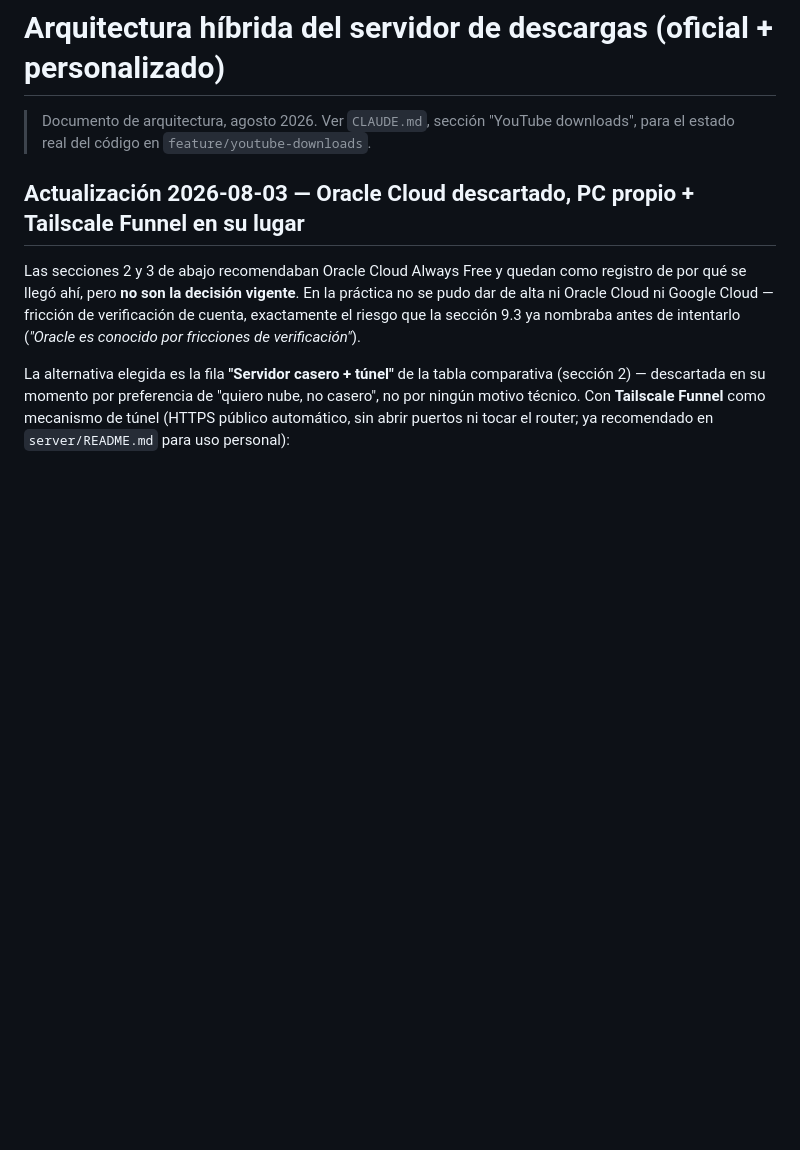
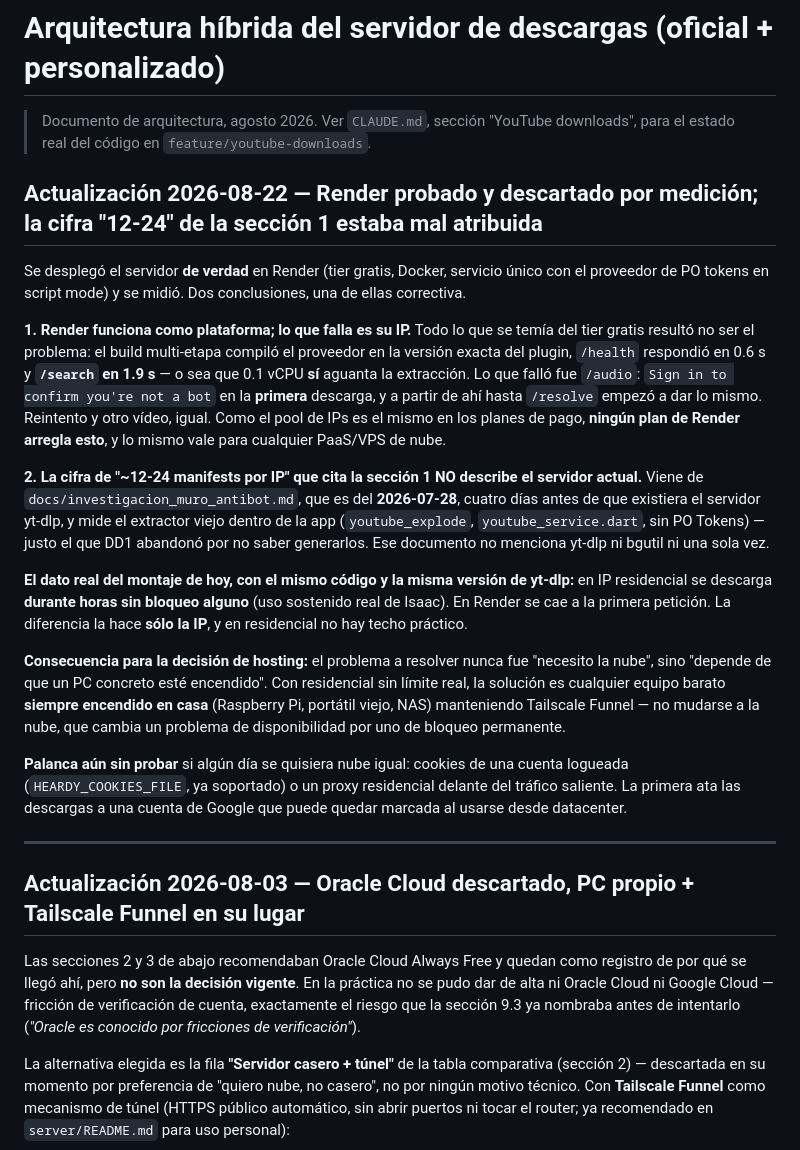
Before and after one commit to Isaac-Canabal/Heardy, a Markdown page: docs/arquitectura_servidor_hibrido.md, the part around the change. Rendered like a GitHub page; blank space fills up the shorter version.

Commit message:
docs: Render medido y descartado; corregir la atribucion de la cifra "12-24"
Se desplego el servidor de verdad en Render (free, Docker, servicio unico con
el proveedor en script mode) y se midio, en vez de razonarlo:

- Lo que se temia del tier gratis NO fue el problema: el build compilo el
  proveedor en la version exacta del plugin, /health en 0.6s y /search en
  1.9s. El 0.1 vCPU aguanta la extraccion.
- Lo que fallo fue la IP: "Sign in to confirm you're not a bot" en la PRIMERA
  descarga, y despues hasta /resolve. Mismo pool de IPs en los planes de pago,
  asi que ningun plan lo arregla.

Correccion importante: la cifra de "~12-24 manifests por IP" que la seccion 1
usa como justificacion central NO describe este servidor. Sale de
investigacion_muro_antibot.md, que es del 2026-07-28 —cuatro dias antes de que
existiera el servidor yt-dlp— y mide el extractor viejo dentro de la app
(youtube_explode, sin PO Tokens), justo el que DD1 abandono por eso mismo. Ese
documento no menciona yt-dlp ni bgutil ni una vez.

El dato real de hoy, con el mismo codigo: en residencial se descarga durante
horas sin bloqueo; en Render se cae a la primera. La diferencia la hace solo
la IP, y en residencial no hay techo practico.

Consecuencia: el problema nunca fue "necesito nube", sino "depende de que un
PC concreto este encendido". La solucion es un equipo barato siempre encendido
en casa, no mudarse a la nube.

Co-Authored-By: Claude Opus 5 <noreply@anthropic.com>
Claude-Session: https://claude.ai/code/session_01NpgRx1vFpDxewf2xSrQLMJ

```diff
--- a/docs/arquitectura_servidor_hibrido.md
+++ b/docs/arquitectura_servidor_hibrido.md
@@ -2,6 +2,48 @@
 
 > Documento de arquitectura, agosto 2026. Ver `CLAUDE.md`, sección "YouTube
 > downloads", para el estado real del código en `feature/youtube-downloads`.
+
+## Actualización 2026-08-22 — Render probado y descartado por medición; la cifra "12-24" de la sección 1 estaba mal atribuida
+
+Se desplegó el servidor **de verdad** en Render (tier gratis, Docker, servicio
+único con el proveedor de PO tokens en script mode) y se midió. Dos
+conclusiones, una de ellas correctiva.
+
+**1. Render funciona como plataforma; lo que falla es su IP.**
+Todo lo que se temía del tier gratis resultó no ser el problema: el build
+multi-etapa compiló el proveedor en la versión exacta del plugin, `/health`
+respondió en 0.6 s y **`/search` en 1.9 s** — o sea que 0.1 vCPU **sí** aguanta
+la extracción. Lo que falló fue `/audio`: `Sign in to confirm you're not a bot`
+en la **primera** descarga, y a partir de ahí hasta `/resolve` empezó a dar lo
+mismo. Reintento y otro vídeo, igual. Como el pool de IPs es el mismo en los
+planes de pago, **ningún plan de Render arregla esto**, y lo mismo vale para
+cualquier PaaS/VPS de nube.
+
+**2. La cifra de "~12-24 manifests por IP" que cita la sección 1 NO describe
+el servidor actual.** Viene de `docs/investigacion_muro_antibot.md`, que es del
+**2026-07-28**, cuatro días antes de que existiera el servidor yt-dlp, y mide
+el extractor viejo dentro de la app (`youtube_explode`, `youtube_service.dart`,
+sin PO Tokens) — justo el que DD1 abandonó por no saber generarlos. Ese
+documento no menciona yt-dlp ni bgutil ni una sola vez.
+
+**El dato real del montaje de hoy, con el mismo código y la misma versión de
+yt-dlp:** en IP residencial se descarga **durante horas sin bloqueo alguno**
+(uso sostenido real de Isaac). En Render se cae a la primera petición. La
+diferencia la hace **sólo la IP**, y en residencial no hay techo práctico.
+
+**Consecuencia para la decisión de hosting:** el problema a resolver nunca fue
+"necesito la nube", sino "depende de que un PC concreto esté encendido". Con
+residencial sin límite real, la solución es cualquier equipo barato **siempre
+encendido en casa** (Raspberry Pi, portátil viejo, NAS) manteniendo Tailscale
+Funnel — no mudarse a la nube, que cambia un problema de disponibilidad por uno
+de bloqueo permanente.
+
+**Palanca aún sin probar** si algún día se quisiera nube igual: cookies de una
+cuenta logueada (`HEARDY_COOKIES_FILE`, ya soportado) o un proxy residencial
+delante del tráfico saliente. La primera ata las descargas a una cuenta de
+Google que puede quedar marcada al usarse desde datacenter.
+
+---
 
 ## Actualización 2026-08-03 — Oracle Cloud descartado, PC propio + Tailscale Funnel en su lugar
 
```
